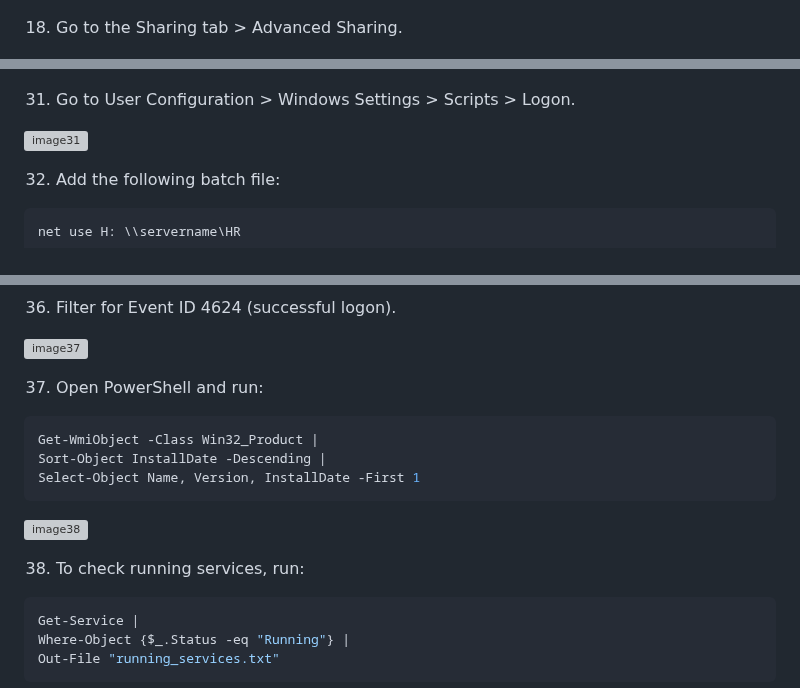
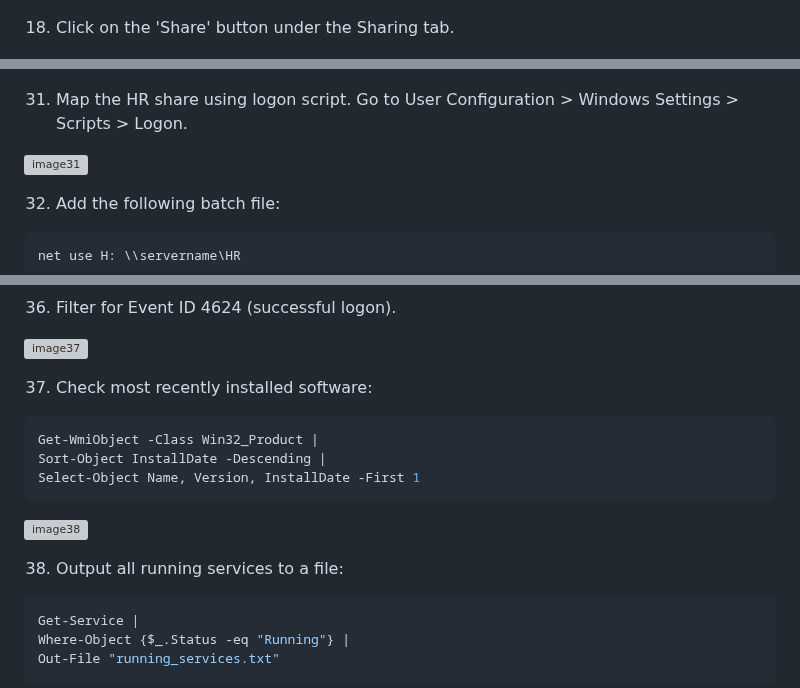
Before and after one commit to eldoktor1/Active-Directory-Runbook, a Markdown page: README.md, 3 parts joined by grey strips. GitHub-like rendering; grey boxes are pictures that could not be loaded.

````diff
--- a/README.md
+++ b/README.md
@@ -72,7 +72,7 @@
 
 ![image17](Active-Directory-Runbook-Images/image17.png)
 
-18. Go to the Sharing tab > Advanced Sharing.
+18. Click on the 'Share' button under the Sharing tab.
 
 ![image18](Active-Directory-Runbook-Images/image18.png)
 
@@ -124,7 +124,7 @@
 
 ![image30](Active-Directory-Runbook-Images/image30.png)
 
-31. Go to User Configuration > Windows Settings > Scripts > Logon.
+31. Map the HR share using logon script. Go to User Configuration > Windows Settings > Scripts > Logon.
 
 ![image31](Active-Directory-Runbook-Images/image31.png)
 
@@ -153,7 +153,7 @@ net use H: \\servername\HR
 
 ![image37](Active-Directory-Runbook-Images/image37.png)
 
-37. Open PowerShell and run:
+37. Check most recently installed software:
 ```powershell
 Get-WmiObject -Class Win32_Product |
 Sort-Object InstallDate -Descending |
@@ -162,7 +162,7 @@ Select-Object Name, Version, InstallDate -First 1
 
 ![image38](Active-Directory-Runbook-Images/image38.png)
 
-38. To check running services, run:
+38. Output all running services to a file:
 ```powershell
 Get-Service |
 Where-Object {$_.Status -eq "Running"} |
````
Also changed, not shown: other parts of README.md (+9 -9 lines).
